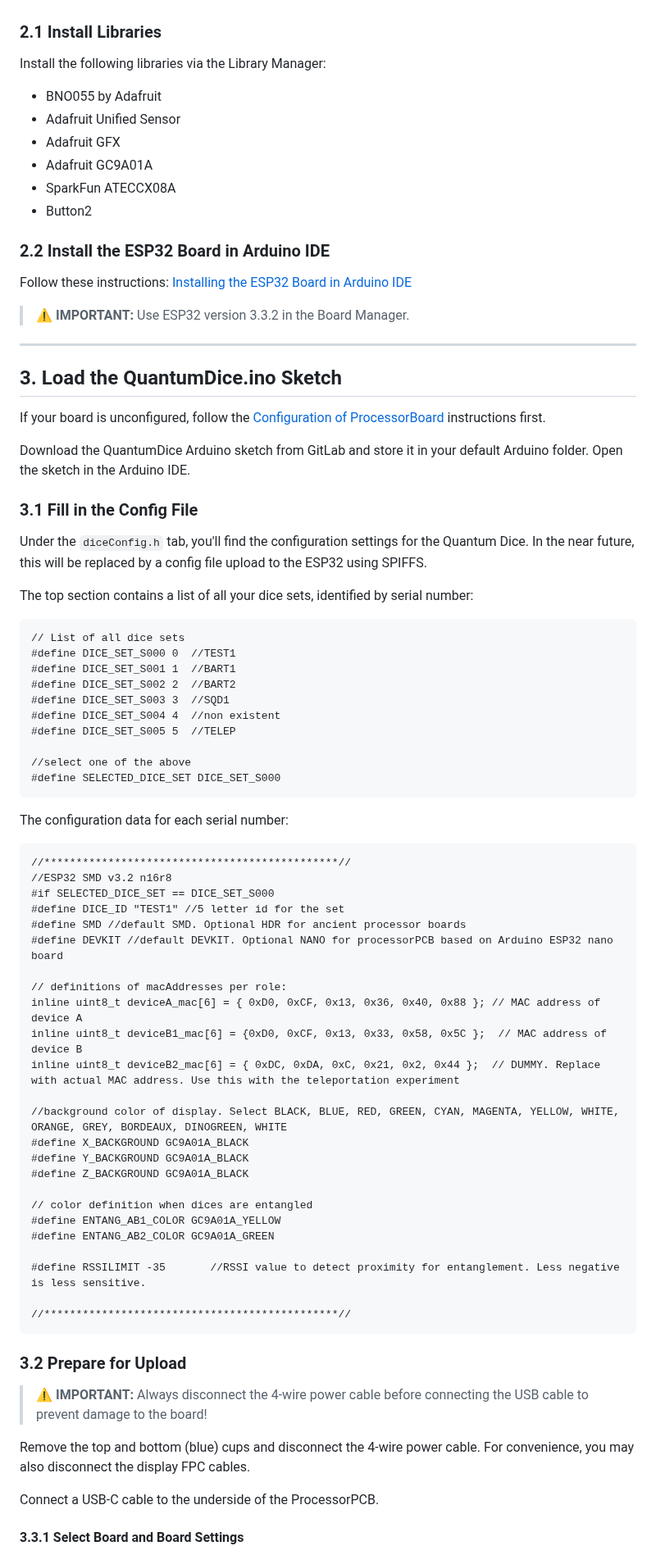
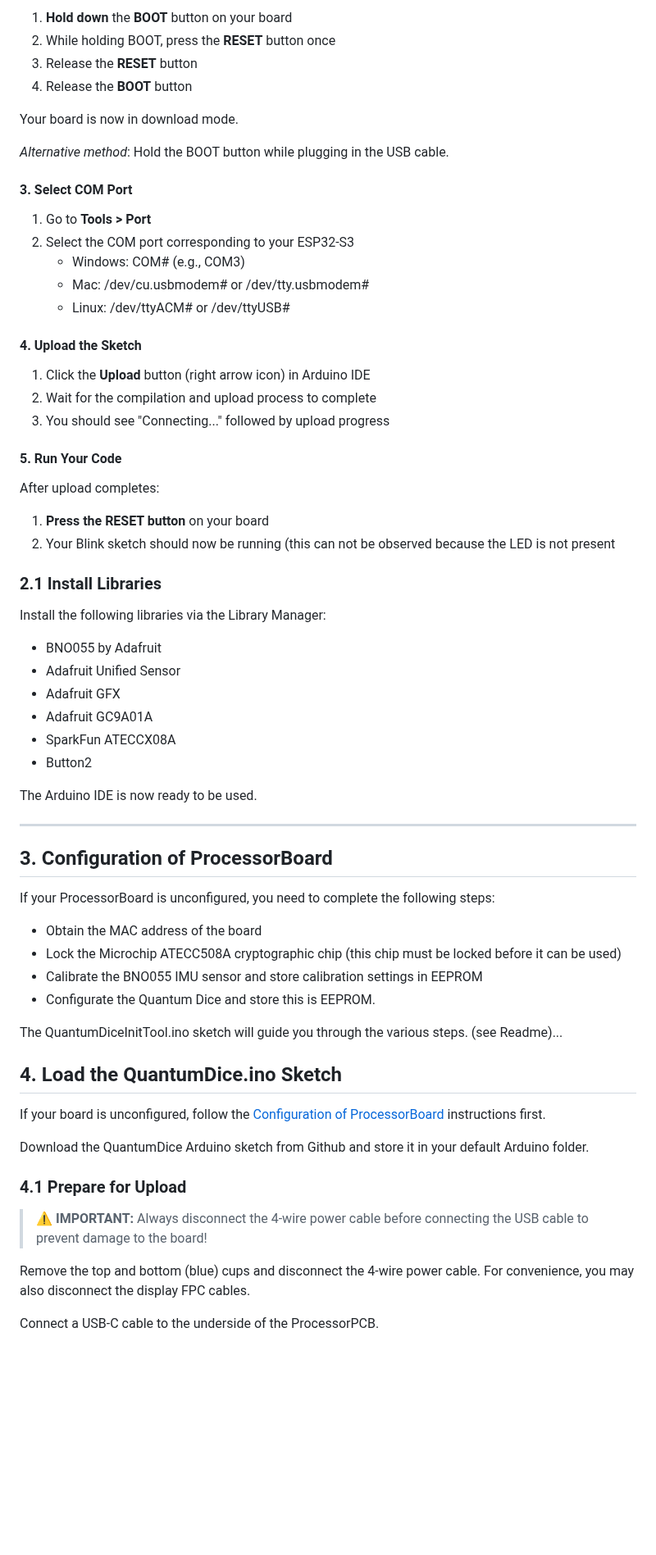
Before and after one commit to qlab-utwente/Quantum-Dice-by-UTwente, a Markdown page: Arduino/README_old.md, the part around one of its changes. Shown at 82% size. Rendered like a GitHub page; blank space fills up the shorter version.

````diff
--- a/Arduino/README_old.md
+++ b/Arduino/README_old.md
@@ -34,3 +65,33 @@ Download and install the latest version of [Arduino IDE 2.x](https://docs.arduin
+1. **Hold down** the **BOOT** button on your board
+2. While holding BOOT, press the **RESET** button once
+3. Release the **RESET** button
+4. Release the **BOOT** button
+
+Your board is now in download mode.
+
+*Alternative method*: Hold the BOOT button while plugging in the USB cable.
+
+#### 3. Select COM Port
+
+1. Go to **Tools > Port**
+2. Select the COM port corresponding to your ESP32-S3
+   - Windows: COM# (e.g., COM3)
+   - Mac: /dev/cu.usbmodem# or /dev/tty.usbmodem#
+   - Linux: /dev/ttyACM# or /dev/ttyUSB#
+
+#### 4. Upload the Sketch
+
+1. Click the **Upload** button (right arrow icon) in Arduino IDE
+2. Wait for the compilation and upload process to complete
+3. You should see "Connecting..." followed by upload progress
+
+#### 5. Run Your Code
+
+After upload completes:
+
+1. **Press the RESET button** on your board
+2. Your Blink sketch should now be running (this can not be observed because the LED is not present
+
 
 ### 2.1 Install Libraries
 
@@ -43,69 +104,32 @@ Install the following libraries via the Library Manager:
 - SparkFun ATECCX08A
 - Button2
 
-### 2.2 Install the ESP32 Board in Arduino IDE
-
-Follow these instructions: [Installing the ESP32 Board in Arduino IDE](https://randomnerdtutorials.com/installing-esp32-arduino-ide-2-0/)
-
-> **⚠️ IMPORTANT:** Use ESP32 version 3.3.2 in the Board Manager.
+The Arduino IDE is now ready to be used.
 
 ---
 
-## 3. Load the QuantumDice.ino Sketch
+## 3. Configuration of ProcessorBoard
+
+If your ProcessorBoard is unconfigured, you need to complete the following steps:
+
+- Obtain the MAC address of the board
+- Lock the Microchip ATECC508A cryptographic chip (this chip must be locked before it can be used)
+- Calibrate the BNO055 IMU sensor and store calibration settings in EEPROM
+- Configurate the Quantum Dice and store this is EEPROM.
+
+The QuantumDiceInitTool.ino sketch will guide you through the various steps. (see Readme)...
+
+
+## 4. Load the QuantumDice.ino Sketch
 
 If your board is unconfigured, follow the [Configuration of ProcessorBoard](#4-configuration-of-processorboard) instructions first.
 
-Download the QuantumDice Arduino sketch from GitLab and store it in your default Arduino folder. Open the sketch in the Arduino IDE.
+Download the QuantumDice Arduino sketch from Github and store it in your default Arduino folder.
 
-### 3.1 Fill in the Config File
 
-Under the `diceConfig.h` tab, you'll find the configuration settings for the Quantum Dice. In the near future, this will be replaced by a config file upload to the ESP32 using SPIFFS.
 
-The top section contains a list of all your dice sets, identified by serial number:
 
-```text
-// List of all dice sets
-#define DICE_SET_S000 0  //TEST1
-#define DICE_SET_S001 1  //BART1
-#define DICE_SET_S002 2  //BART2
-#define DICE_SET_S003 3  //SQD1
-#define DICE_SET_S004 4  //non existent
-#define DICE_SET_S005 5  //TELEP
-
-//select one of the above
-#define SELECTED_DICE_SET DICE_SET_S000
-```
-
-The configuration data for each serial number:
-
-```text
-//**********************************************//
-//ESP32 SMD v3.2 n16r8
-#if SELECTED_DICE_SET == DICE_SET_S000
-#define DICE_ID "TEST1" //5 letter id for the set
-#define SMD //default SMD. Optional HDR for ancient processor boards
-#define DEVKIT //default DEVKIT. Optional NANO for processorPCB based on Arduino ESP32 nano board
-
-// definitions of macAddresses per role:
-inline uint8_t deviceA_mac[6] = { 0xD0, 0xCF, 0x13, 0x36, 0x40, 0x88 }; // MAC address of device A
-inline uint8_t deviceB1_mac[6] = {0xD0, 0xCF, 0x13, 0x33, 0x58, 0x5C };  // MAC address of device B
-inline uint8_t deviceB2_mac[6] = { 0xDC, 0xDA, 0xC, 0x21, 0x2, 0x44 };  // DUMMY. Replace with actual MAC address. Use this with the teleportation experiment
-
-//background color of display. Select BLACK, BLUE, RED, GREEN, CYAN, MAGENTA, YELLOW, WHITE, ORANGE, GREY, BORDEAUX, DINOGREEN, WHITE
-#define X_BACKGROUND GC9A01A_BLACK
-#define Y_BACKGROUND GC9A01A_BLACK
-#define Z_BACKGROUND GC9A01A_BLACK
-
-// color definition when dices are entangled
-#define ENTANG_AB1_COLOR GC9A01A_YELLOW
-#define ENTANG_AB2_COLOR GC9A01A_GREEN
-
-#define RSSILIMIT -35       //RSSI value to detect proximity for entanglement. Less negative is less sensitive.
-
-//**********************************************//
-```
-
-### 3.2 Prepare for Upload
+### 4.1 Prepare for Upload
 
 > **⚠️ IMPORTANT:** Always disconnect the 4-wire power cable before connecting the USB cable to prevent damage to the board!
 
@@ -113,5 +137,4 @@ Remove the top and bottom (blue) cups and disconnect the 4-wire power cable. For
 
 Connect a USB-C cable to the underside of the ProcessorPCB.
 
-#### 3.3.1 Select Board and Board Settings
 
````
Also changed, not shown: other parts of Arduino/README_old.md (+49 -82 lines).
